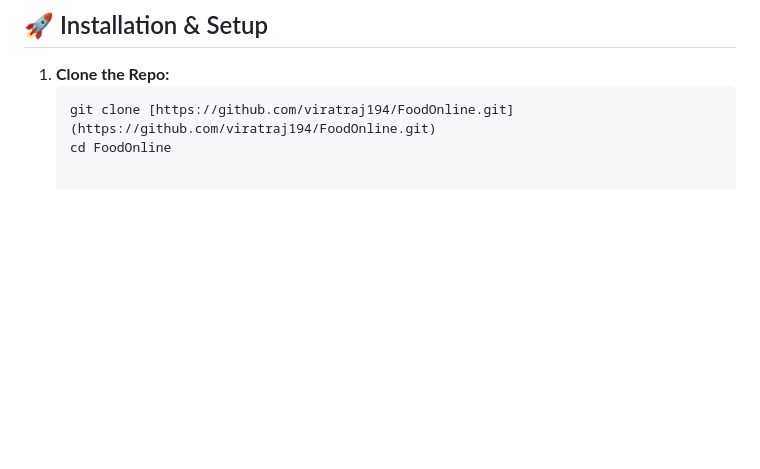
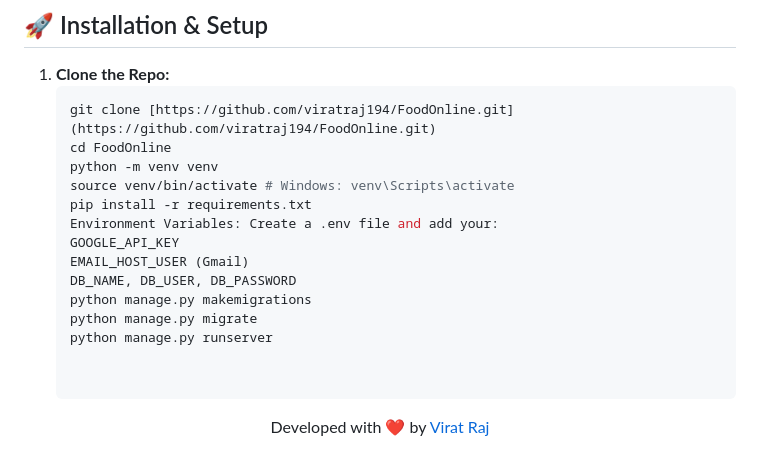
Before and after one commit to viratraj194/foodOnline, a Markdown page: README.md, the part around the change. GitHub-like rendering; blank space fills up the shorter version.

Commit message:
Revise README for clarity and additional details
Updated README.md with project overview, features, tech stack, and installation instructions.

````diff
--- a/README.md
+++ b/README.md
@@ -69,3 +69,16 @@
    ```bash
    git clone [https://github.com/viratraj194/FoodOnline.git](https://github.com/viratraj194/FoodOnline.git)
    cd FoodOnline
+   python -m venv venv
+   source venv/bin/activate # Windows: venv\Scripts\activate
+   pip install -r requirements.txt
+   Environment Variables: Create a .env file and add your:
+   GOOGLE_API_KEY
+   EMAIL_HOST_USER (Gmail)
+   DB_NAME, DB_USER, DB_PASSWORD
+   python manage.py makemigrations
+   python manage.py migrate
+   python manage.py runserver
+
+
+<div align="center"> <p>Developed with ❤️ by <a href="https://github.com/viratraj194">Virat Raj</a></p> </div>
````
